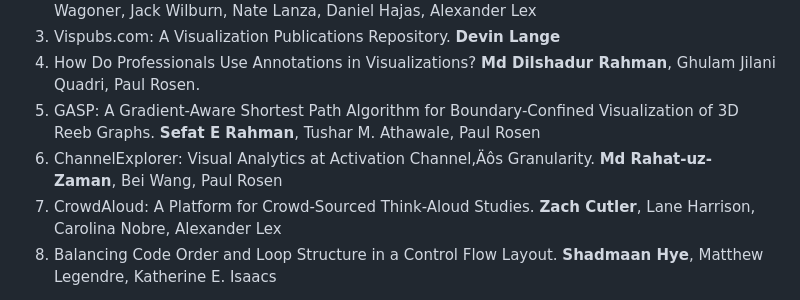
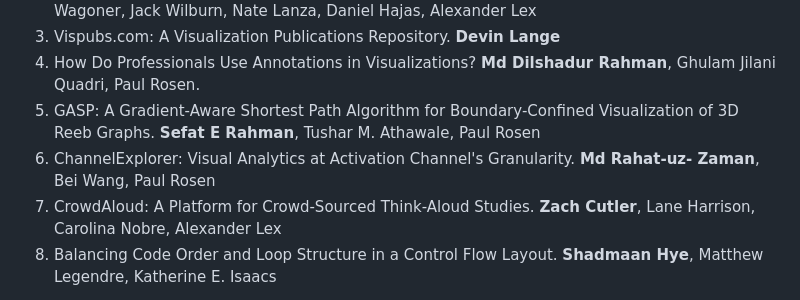
Before and after one commit to mcnuttandrew/vis24-utah-satellite, a Markdown page: src/index.md, the part around the change. Rendered like a GitHub page.

Commit message:
Fixed poster name of Rahat

```diff
--- a/src/index.md
+++ b/src/index.md
@@ -66,7 +66,7 @@ Posters
 3. Vispubs.com: A Visualization Publications Repository. **Devin Lange**
 4. How Do Professionals Use Annotations in Visualizations? **Md Dilshadur Rahman**, Ghulam Jilani Quadri, Paul Rosen.
 5. GASP: A Gradient-Aware Shortest Path Algorithm for Boundary-Confined Visualization of 3D Reeb Graphs. **Sefat E Rahman**, Tushar M. Athawale, Paul Rosen
-6. ChannelExplorer: Visual Analytics at Activation Channel‚Äôs Granularity. **Md Rahat-uz- Zaman**, Bei Wang, Paul Rosen
+6. ChannelExplorer: Visual Analytics at Activation Channel's Granularity. **Md Rahat-uz- Zaman**, Bei Wang, Paul Rosen
 7. CrowdAloud: A Platform for Crowd-Sourced Think-Aloud Studies. **Zach Cutler**, Lane Harrison, Carolina Nobre, Alexander Lex
 8. Balancing Code Order and Loop Structure in a Control Flow Layout. **Shadmaan Hye**, Matthew Legendre, Katherine E. Isaacs
 
```
